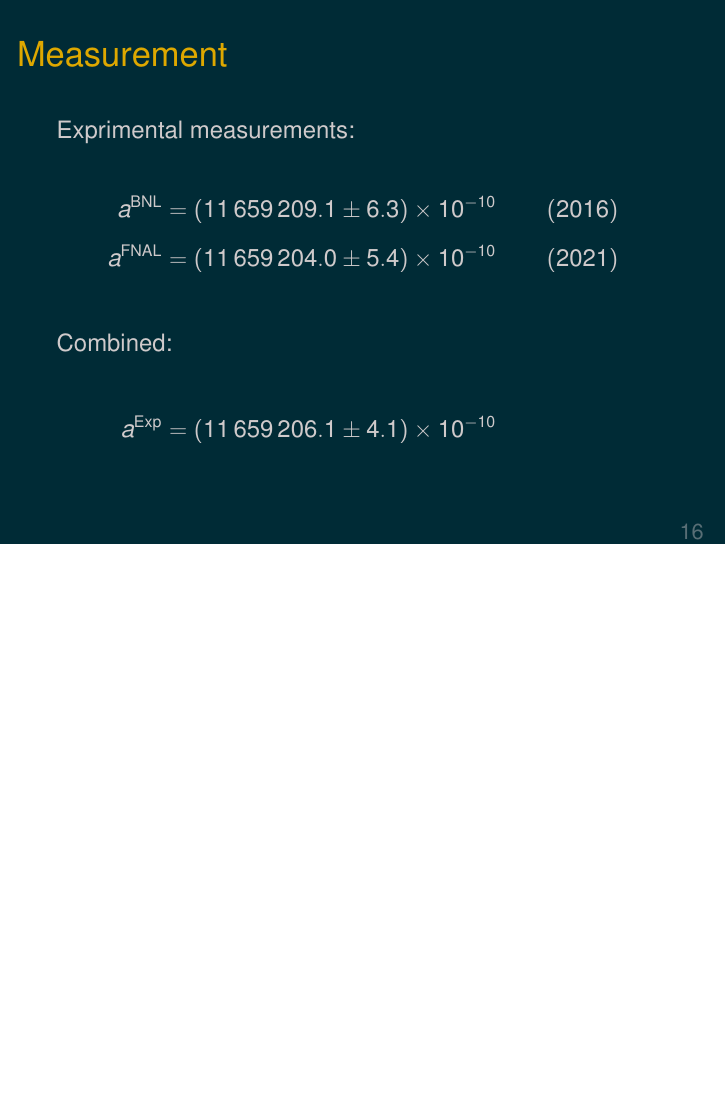
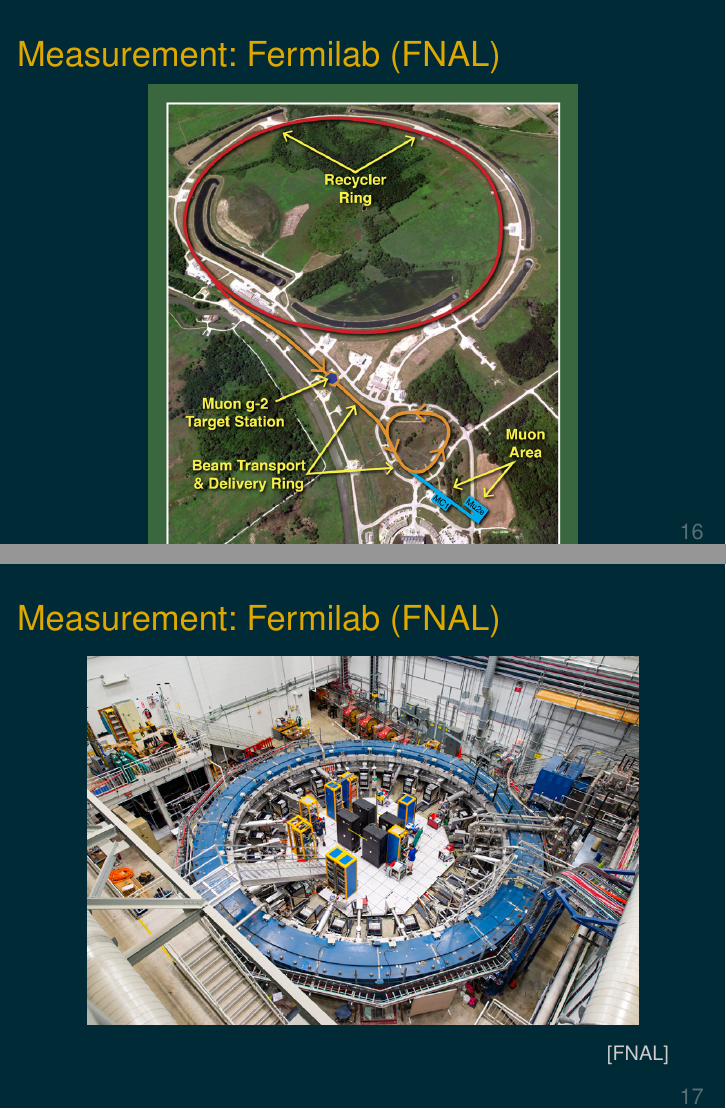
Before and after one commit to Expander/talk-Flensburg-2022-gm2, LaTeX slides (talk.tex): page 25 of 28 before the commit and pages 25 and 26 of 30 after it, the two joined at a grey line, the shorter picture padded with empty space. Compiled offline with pdfLaTeX.

Commit message:
adding FNAL images

```diff
--- a/talk.tex
+++ b/talk.tex
@@ -362,6 +362,38 @@
 
 \section{Measurement}
 
+% \begin{frame}{\insertsection: at Fermilab (FNAL)}
+%   \begin{center}
+%     \includegraphics[width=0.8\textwidth]{img/FNAL-13-0232-09D}
+
+%     \hfill\footnotesize [FNAL]
+%   \end{center}
+% \end{frame}
+
+% \begin{frame}{\insertsection: at Fermilab (FNAL)}
+%   \begin{center}
+%     \includegraphics[width=0.8\textwidth]{img/FNAL-13-0244-11D}
+
+%     \hfill\footnotesize [FNAL]
+%   \end{center}
+% \end{frame}
+
+\begin{frame}{\insertsection: Fermilab (FNAL)}
+  \begin{center}
+    \includegraphics[width=0.7\textwidth]{img/FNAL-14-0280-01D}
+
+    \hfill\footnotesize [FNAL]
+  \end{center}
+\end{frame}
+
+\begin{frame}{\insertsection: Fermilab (FNAL)}
+  \begin{center}
+    \includegraphics[width=0.9\textwidth]{img/FNAL-17-0188-17}
+
+    \hfill\footnotesize [FNAL]
+  \end{center}
+\end{frame}
+
 \begin{frame}{\insertsection}
   Exprimental measurements:
   \begin{align*}
```
Also changed, not shown: img/FNAL-13-0232-09D.jpg (added), img/FNAL-13-0244-11D.jpg (added), img/FNAL-14-0280-01D.jpg (added), img/FNAL-17-0188-17.jpg (added).
